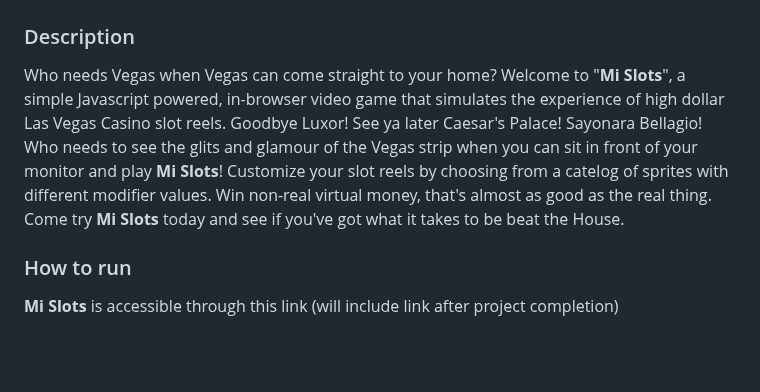
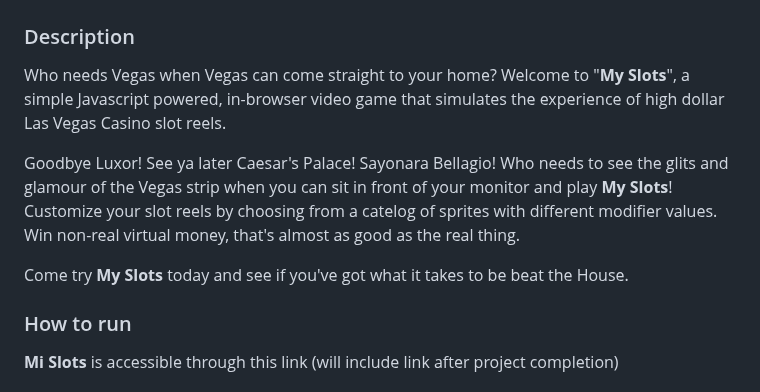
Before and after one commit to vbernard16/Slot-Machine-, a Markdown page: README.md, the part around the change. GitHub-like rendering; blank space fills up the shorter version.

```diff
--- a/README.md
+++ b/README.md
@@ -3,7 +3,11 @@
 
 ### Description
 
-Who needs Vegas when Vegas can come straight to your home? Welcome to "**Mi Slots**", a simple Javascript powered, in-browser video game that simulates the experience of high dollar Las Vegas Casino slot reels. Goodbye Luxor! See ya later Caesar's Palace! Sayonara Bellagio! Who needs to see the glits and glamour of the Vegas strip when you can sit in front of your monitor and play **Mi Slots**! Customize your slot reels by choosing from a catelog of sprites with different modifier values. Win non-real virtual money, that's almost as good as the real thing. Come try **Mi Slots** today and see if you've got what it takes to be beat the House.
+Who needs Vegas when Vegas can come straight to your home? Welcome to "**My Slots**", a simple Javascript powered, in-browser video game that simulates the experience of high dollar Las Vegas Casino slot reels.
+
+Goodbye Luxor! See ya later Caesar's Palace! Sayonara Bellagio! Who needs to see the glits and glamour of the Vegas strip when you can sit in front of your monitor and play **My Slots**! Customize your slot reels by choosing from a catelog of sprites with different modifier values. Win non-real virtual money, that's almost as good as the real thing.
+
+Come try **My Slots** today and see if you've got what it takes to be beat the House.
 
 
 ### How to run
```
